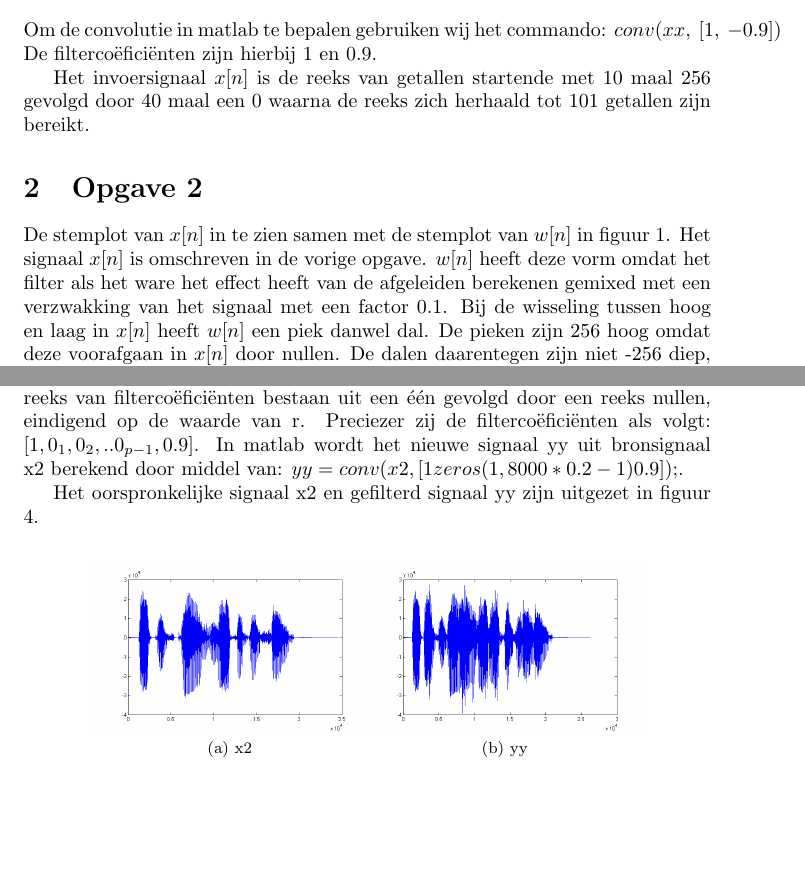
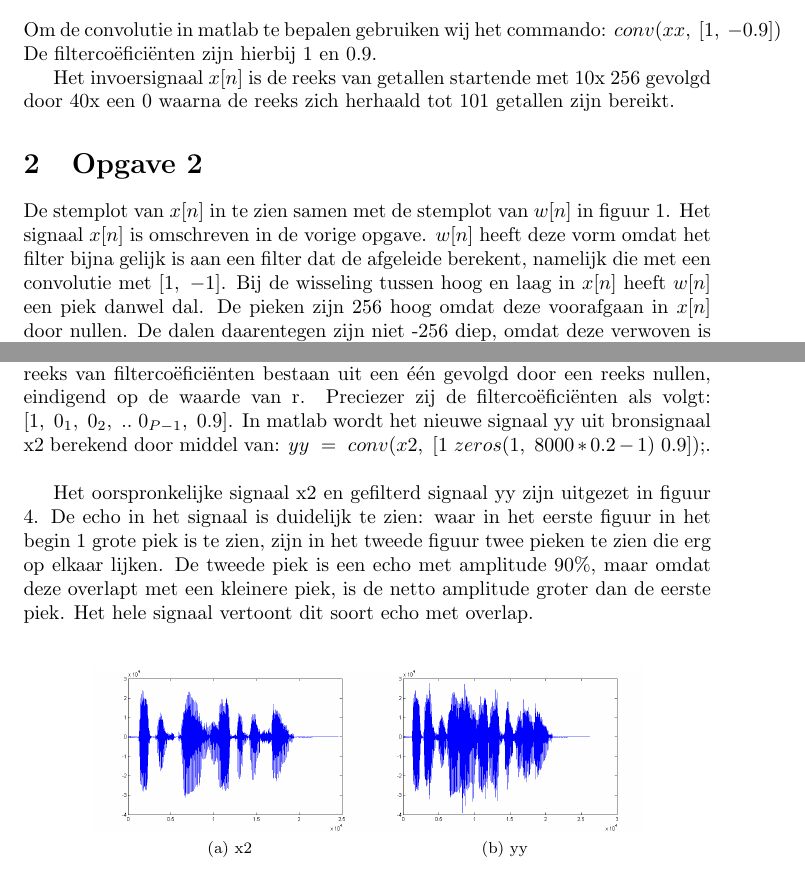
Before and after one commit to driekorg/sigsys, a LaTeX document (p3/verslag.tex): two parts of pages 1 and 4 of 4, joined at a grey line, cut so that both start at the same text, the shorter picture padded with empty space. Compiled offline with pdfLaTeX.

Commit message:
P3 is done, I think

```diff
--- a/p3/verslag.tex
+++ b/p3/verslag.tex
@@ -21,7 +21,14 @@ Om de convolutie in matlab te bepalen gebruiken wij het commando:
 $conv(xx,~[1,~-0.9])$
 De filterco\"efici\"enten zijn hierbij 1 en 0.9.
 
-Het invoersignaal $x[n]$ is de reeks van getallen startende met 10 maal 256 gevolgd door 40 maal een 0 waarna de reeks zich herhaald tot 101 getallen zijn bereikt.
+Het invoersignaal $x[n]$ is de reeks van getallen startende met 10x 256 gevolgd
+door 40x een 0 waarna de reeks zich herhaald tot 101 getallen zijn bereikt.
 
 \section{Opgave 2}
-De stemplot van $x[n]$ in te zien samen met de stemplot van $w[n]$ in figuur \ref{fig_opgave2}. Het signaal $x[n]$ is omschreven in de vorige opgave. $w[n]$ heeft deze vorm omdat het filter als het ware het effect heeft van de afgeleiden berekenen gemixed met een verzwakking van het signaal met een factor 0.1. Bij de wisseling tussen hoog en laag in $x[n]$ heeft $w[n]$ een piek danwel dal. De pieken zijn 256 hoog omdat deze voorafgaan in $x[n]$ door nullen. De dalen daarentegen zijn niet -256 diep, omdat deze verwoven is met nog 10\% van het signaal $x[n-1]$. Tussen top en dal zit een gebied in $w[n]$ met waarde 10\% van $x[n]$.
+De stemplot van $x[n]$ in te zien samen met de stemplot van $w[n]$ in figuur
+\ref{fig_opgave2}. Het signaal $x[n]$ is omschreven in de vorige opgave. $w[n]$
+heeft deze vorm omdat het filter bijna gelijk is aan een filter dat de
+afgeleide berekent, namelijk die met een convolutie met $[1,~-1]$. Bij de
+wisseling tussen hoog en laag in $x[n]$ heeft $w[n]$ een piek danwel dal. De
+pieken zijn 256 hoog omdat deze voorafgaan in $x[n]$ door nullen. De dalen
+daarentegen zijn niet -256 diep, omdat deze verwoven is met nog 10\% van het
@@ -73,15 +89,20 @@ De waarde van r wordt bepaald door de sterkte die we aan de echo toekennen, het
 
 \newpage
 \section{Opgave 8}
-De echo van een signaal kan met een FIR filter gemaakt worden waarbij de reeks van filterco\"efici\"enten bestaan uit een \'e\'en gevolgd door een reeks nullen, eindigend op de waarde van r. Preciezer zij de filterco\"efici\"enten als volgt: $[1, 0_1, 0_2, .. 0_{p-1}, 0.9]$. In matlab wordt het nieuwe signaal yy uit bronsignaal x2 berekend door middel van: $yy = conv(x2, [1 zeros(1,8000*0.2 - 1) 0.9]);$.
+De echo van een signaal kan met een FIR filter gemaakt worden waarbij de reeks
+van filterco\"efici\"enten bestaan uit een \'e\'en gevolgd door een reeks
+nullen, eindigend op de waarde van r. Preciezer zij de filterco\"efici\"enten
+als volgt: $[1,~0_1,~0_2,~..~0_{P-1},~0.9]$. In matlab wordt het nieuwe
+signaal yy uit bronsignaal x2 berekend door middel van:
+$yy~=~conv(x2,~[1~zeros(1,~8000*0.2-1)~0.9]);$.\\
 
-Het oorspronkelijke signaal x2 en gefilterd signaal yy zijn uitgezet in figuur \ref{fig:opgave8}.
-
-%
-%
-% UITLEG FIGUUR NOG NODIG!!!!!!!!!!!!!!!!!!!!
-%
-%
+Het oorspronkelijke signaal x2 en gefilterd signaal yy zijn uitgezet in figuur
+\ref{fig:opgave8}. De echo in het signaal is duidelijk te zien: waar in het
+eerste figuur in het begin 1 grote piek is te zien, zijn in het tweede figuur
+twee pieken te zien die erg op elkaar lijken. De tweede piek is een echo met
+amplitude 90\%, maar omdat deze overlapt met een kleinere piek, is de netto
+amplitude groter dan de eerste piek. Het hele signaal vertoont dit soort echo
+met overlap.
 
 \begin{figure}[h]
   \centering
```
Also changed, not shown: p3/verslag.pdf (added), p3/verslag.tex (25 more changed lines).
